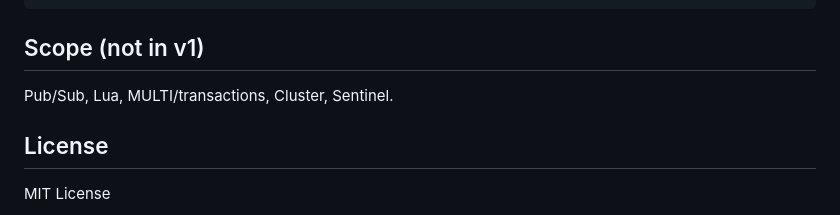
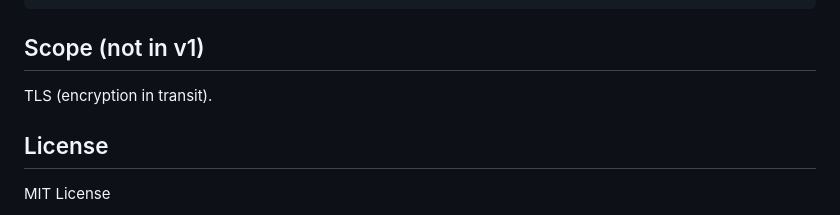
Before and after one commit to kennethfan/gedis, a Markdown page: README.md, the part around the change. Drawn GitHub-style.

```diff
--- a/README.md
+++ b/README.md
@@ -119,7 +119,7 @@ make bench   # Benchmarks
 
 ## Scope (not in v1)
 
-Pub/Sub, Lua, MULTI/transactions, Cluster, Sentinel.
+TLS (encryption in transit).
 
 ## License
 
```
Also changed, not shown: CONTEXT.md (+1 -1 lines), README.zh-CN.md (+1 -1 lines).
